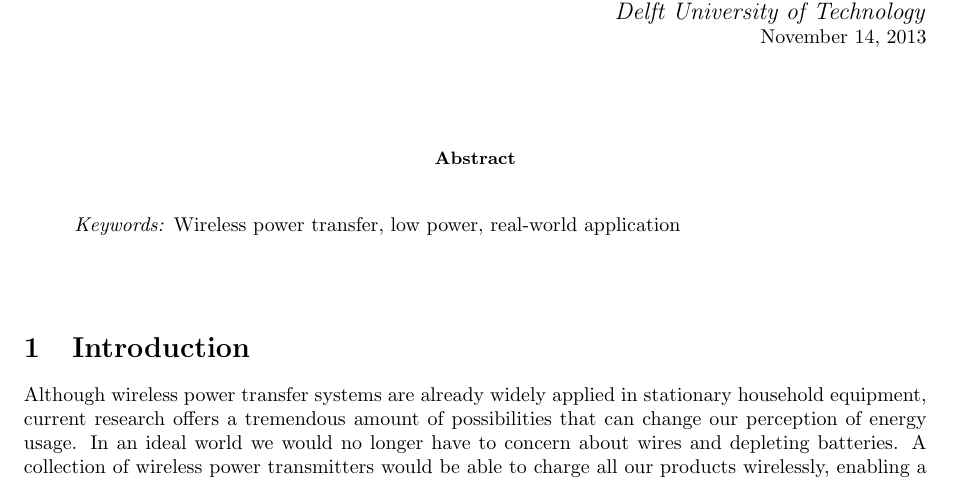
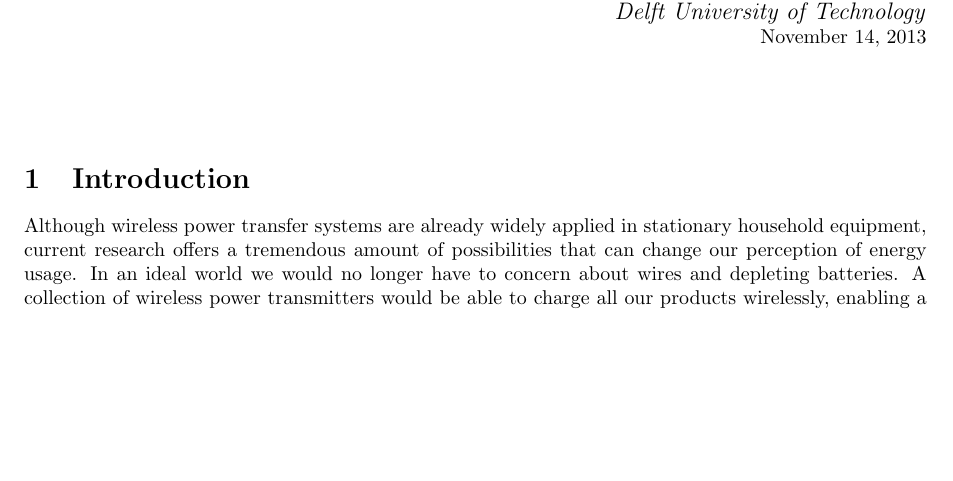
Before and after one commit to Imara90/iot, a LaTeX document (Project3_report.tex): part of page 1 of 13, cut so that both start at the same text, the shorter picture padded with empty space. Compiled offline with pdfLaTeX.

Commit message:
changed code

```diff
--- a/Project3_report.tex
+++ b/Project3_report.tex
@@ -94,12 +94,12 @@ Imara Speek 1506374} % Author
 
 %\renewcommand{\abstractname}{Summary} % Uncomment to change the name of the abstract to something else
 
-\begin{abstract}
-\end{abstract}
-
-\hspace*{3,6mm}\textit{Keywords:} Wireless power transfer, low power, real-world application % Keywords
-
-\vspace{30pt} % Some vertical space between the abstract and first section
+%\begin{abstract}
+%\end{abstract}
+%
+%\hspace*{3,6mm}\textit{Keywords:} Wireless power transfer, low power, real-world application % Keywords
+%
+%\vspace{30pt} % Some vertical space between the abstract and first section
 
 %----------------------------------------------------------------------------------------
 %  ESSAY BODY
```
Also changed, not shown: 5 other files.
